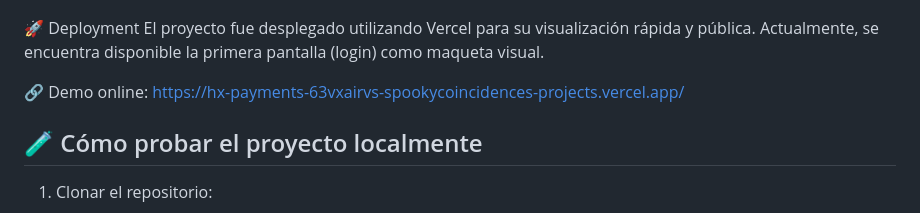
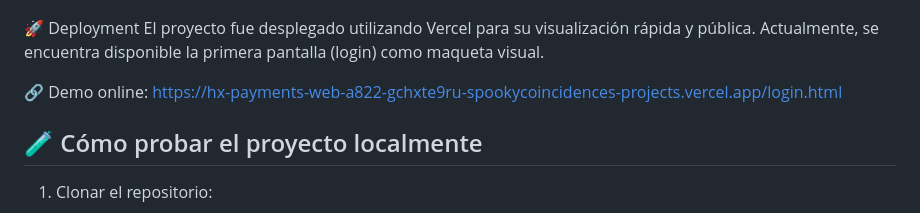
Before and after one commit to spookycoincidence/hx-payments-web, a Markdown page: README.md, the part around the change. Rendered like a GitHub page.

```diff
--- a/README.md
+++ b/README.md
@@ -66,7 +66,7 @@ El proyecto fue desplegado utilizando Vercel para su visualización rápida y p
 Actualmente, se encuentra disponible la primera pantalla (login) como maqueta visual.
 
 🔗 Demo online:
-https://hx-payments-63vxairvs-spookycoincidences-projects.vercel.app/
+https://hx-payments-web-a822-gchxte9ru-spookycoincidences-projects.vercel.app/login.html
 
 
 ## 🧪 Cómo probar el proyecto localmente
```
